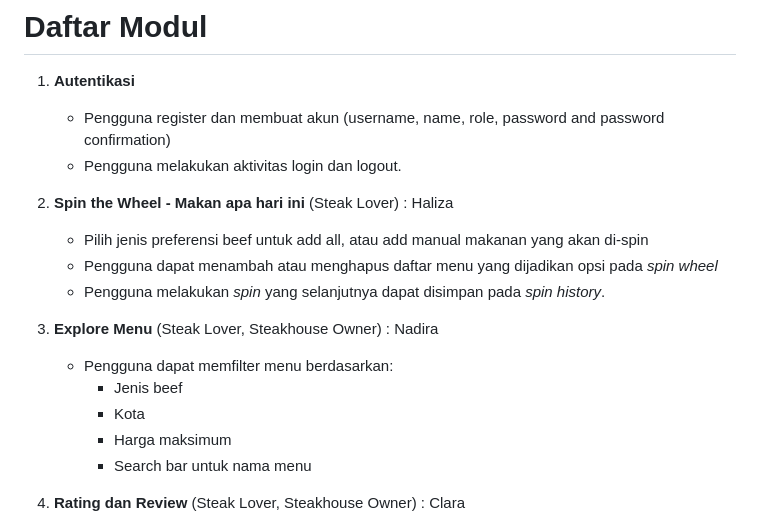
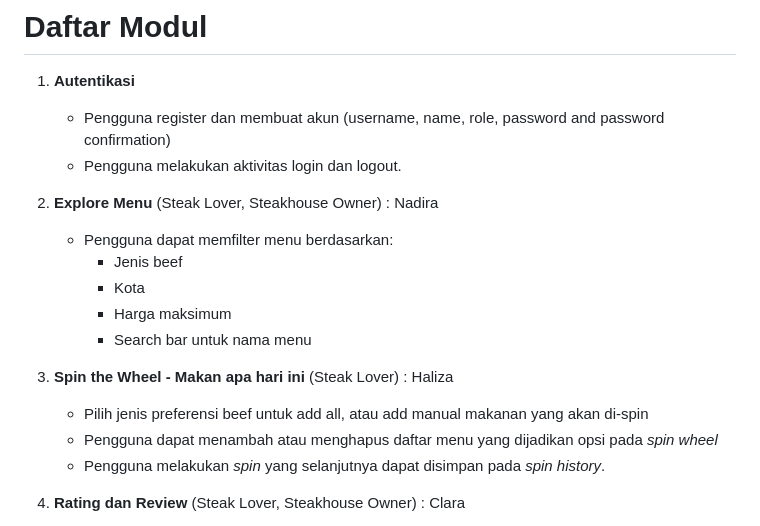
Before and after one commit to PBP-C09/setaksetik-mobile-upgrade, a Markdown page: README.md, the part around one of its changes. GitHub-like rendering.

```diff
--- a/README.md
+++ b/README.md
@@ -36,17 +37,17 @@ Saat ini, aplikasi ini dirancang untuk pecinta steak berbasis Jakarta. Dataset y
    - Pengguna register dan membuat akun (username, name, role, password and password confirmation)
    - Pengguna melakukan aktivitas login dan logout.
 
-2. **Spin the Wheel - Makan apa hari ini** (Steak Lover) : Haliza
-   - Pilih jenis preferensi beef untuk add all, atau add manual makanan yang akan di-spin
-   - Pengguna dapat menambah atau menghapus daftar menu yang dijadikan opsi pada _spin wheel_
-   - Pengguna melakukan _spin_ yang selanjutnya dapat disimpan pada _spin history_.
-
-3. **Explore Menu** (Steak Lover, Steakhouse Owner) : Nadira
+2. **Explore Menu** (Steak Lover, Steakhouse Owner) : Nadira
    - Pengguna dapat memfilter menu berdasarkan:
      - Jenis beef
      - Kota
      - Harga maksimum
      - Search bar untuk nama menu
+
+3. **Spin the Wheel - Makan apa hari ini** (Steak Lover) : Haliza
+   - Pilih jenis preferensi beef untuk add all, atau add manual makanan yang akan di-spin
+   - Pengguna dapat menambah atau menghapus daftar menu yang dijadikan opsi pada _spin wheel_
+   - Pengguna melakukan _spin_ yang selanjutnya dapat disimpan pada _spin history_.
 
 4. **Rating dan Review** (Steak Lover, Steakhouse Owner) : Clara
    - Steak Lover dapat memberikan _review_ dan _rating_ pada setiap menu yang telah dicoba.
```
Also changed, not shown: other parts of README.md (+19 -8 lines).
